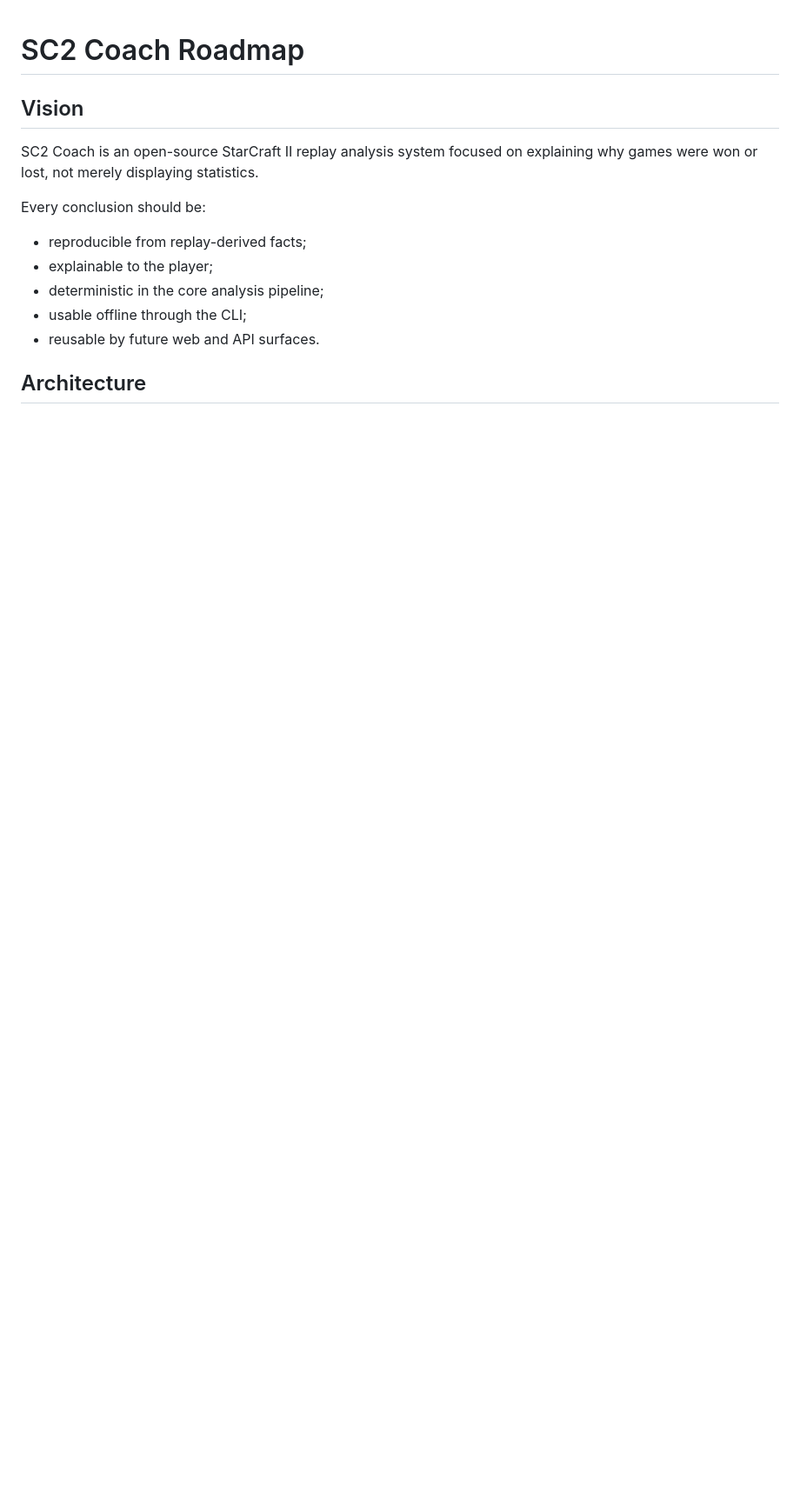
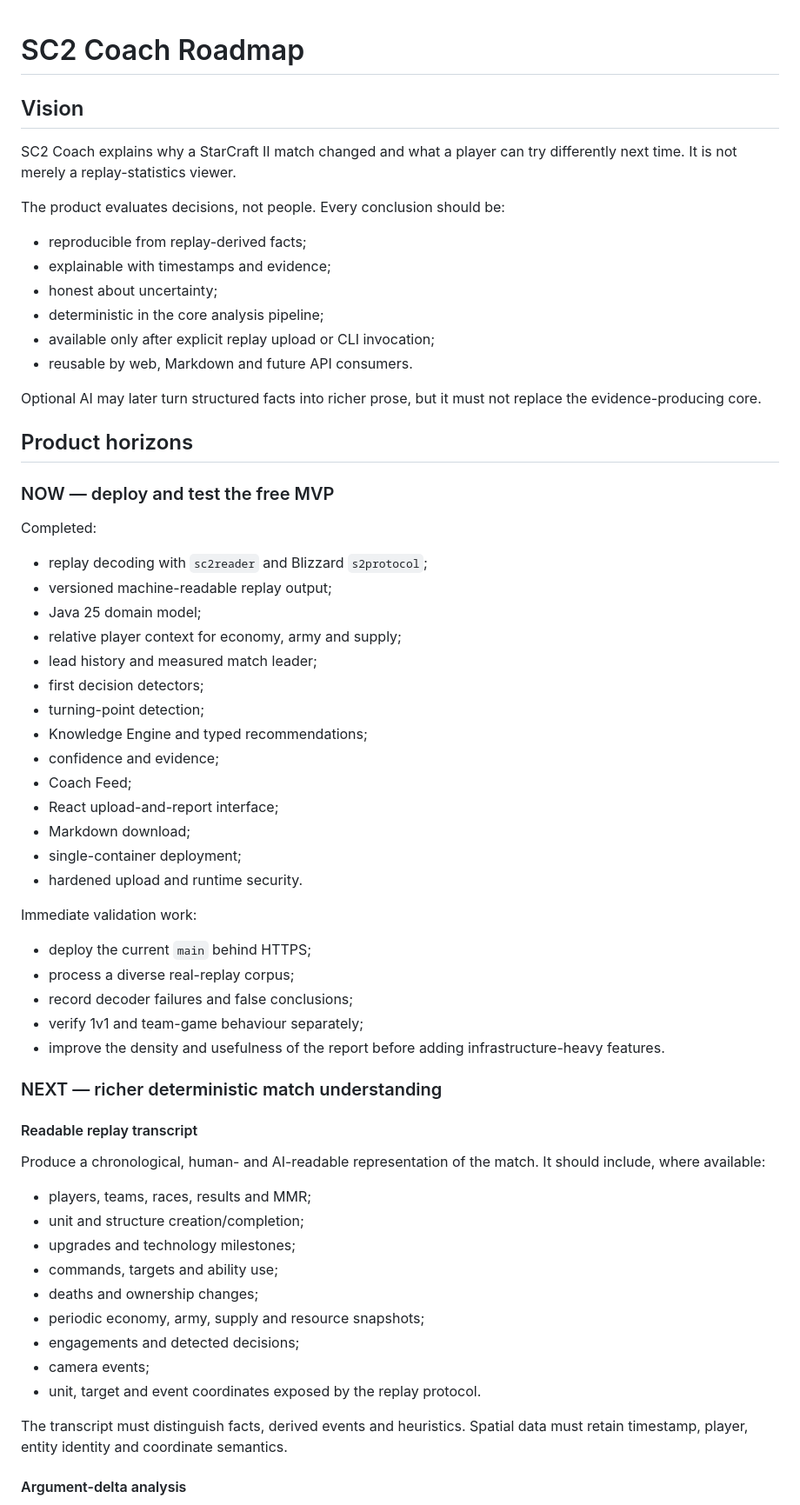
Before and after one commit to falcon-ts50/sc2-coach-ai, a Markdown page: ROADMAP.md, the part around one of its changes. Shown at 87% size. Rendered like a GitHub page; blank space fills up the shorter version.

```diff
--- a/ROADMAP.md
+++ b/ROADMAP.md
@@ -2,14 +2,65 @@
 
 ## Vision
 
-SC2 Coach is an open-source StarCraft II replay analysis system focused on explaining why games were won or lost, not merely displaying statistics.
+SC2 Coach explains why a StarCraft II match changed and what a player can try differently next time. It is not merely a replay-statistics viewer.
 
-Every conclusion should be:
+The product evaluates decisions, not people. Every conclusion should be:
 
 - reproducible from replay-derived facts;
-- explainable to the player;
+- explainable with timestamps and evidence;
+- honest about uncertainty;
 - deterministic in the core analysis pipeline;
-- usable offline through the CLI;
-- reusable by future web and API surfaces.
+- available only after explicit replay upload or CLI invocation;
+- reusable by web, Markdown and future API consumers.
 
-## Architecture
+Optional AI may later turn structured facts into richer prose, but it must not replace the evidence-producing core.
+
+## Product horizons
+
+### NOW — deploy and test the free MVP
+
+Completed:
+
+- replay decoding with `sc2reader` and Blizzard `s2protocol`;
+- versioned machine-readable replay output;
+- Java 25 domain model;
+- relative player context for economy, army and supply;
+- lead history and measured match leader;
+- first decision detectors;
+- turning-point detection;
+- Knowledge Engine and typed recommendations;
+- confidence and evidence;
+- Coach Feed;
+- React upload-and-report interface;
+- Markdown download;
+- single-container deployment;
+- hardened upload and runtime security.
+
+Immediate validation work:
+
+- deploy the current `main` behind HTTPS;
+- process a diverse real-replay corpus;
+- record decoder failures and false conclusions;
+- verify 1v1 and team-game behaviour separately;
+- improve the density and usefulness of the report before adding infrastructure-heavy features.
+
+### NEXT — richer deterministic match understanding
+
+#### Readable replay transcript
+
+Produce a chronological, human- and AI-readable representation of the match. It should include, where available:
+
+- players, teams, races, results and MMR;
+- unit and structure creation/completion;
+- upgrades and technology milestones;
+- commands, targets and ability use;
+- deaths and ownership changes;
+- periodic economy, army, supply and resource snapshots;
+- engagements and detected decisions;
+- camera events;
+- unit, target and event coordinates exposed by the replay protocol.
+
+The transcript must distinguish facts, derived events and heuristics. Spatial data must retain timestamp, player, entity identity and coordinate semantics.
+
+#### Argument-delta analysis
+
```
Also changed, not shown: other parts of ROADMAP.md (+85 -143 lines).
